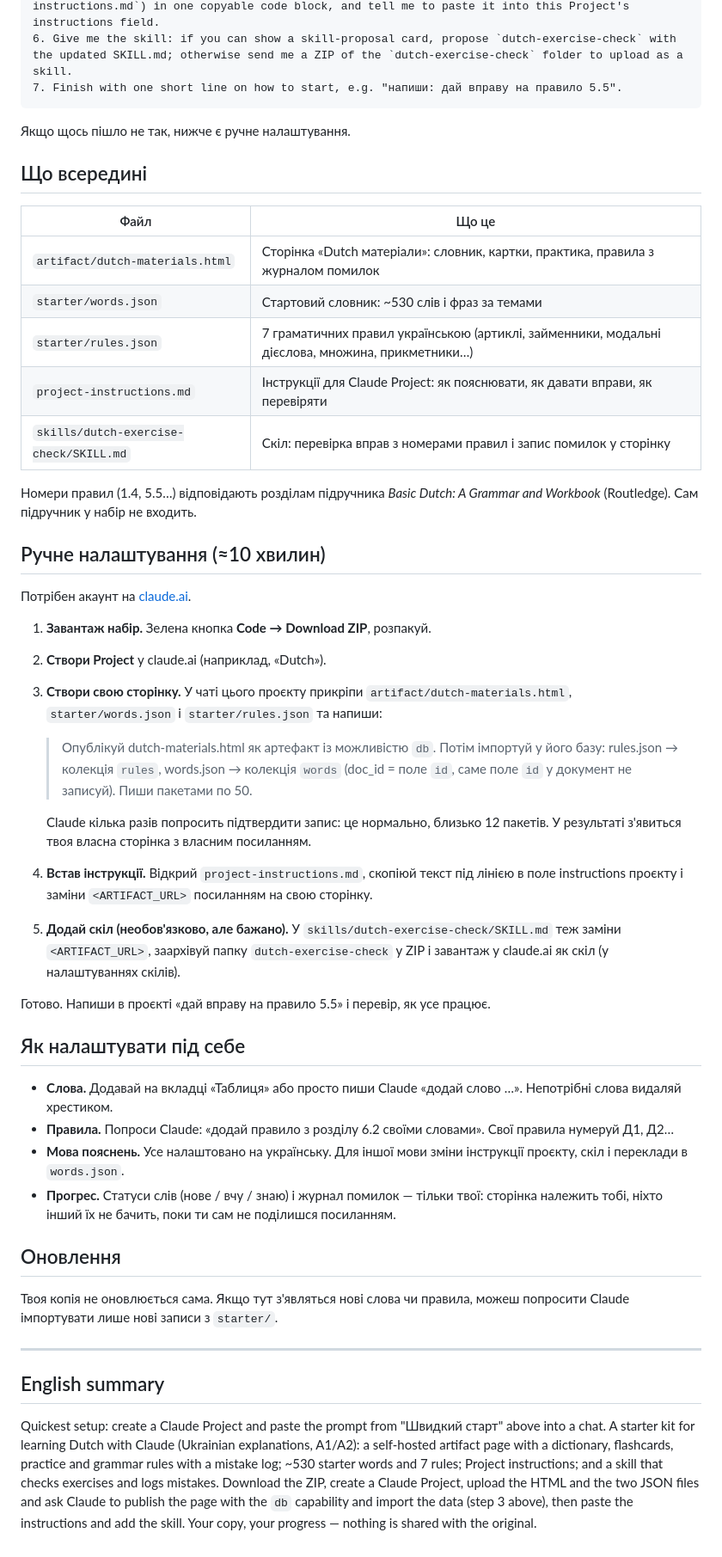
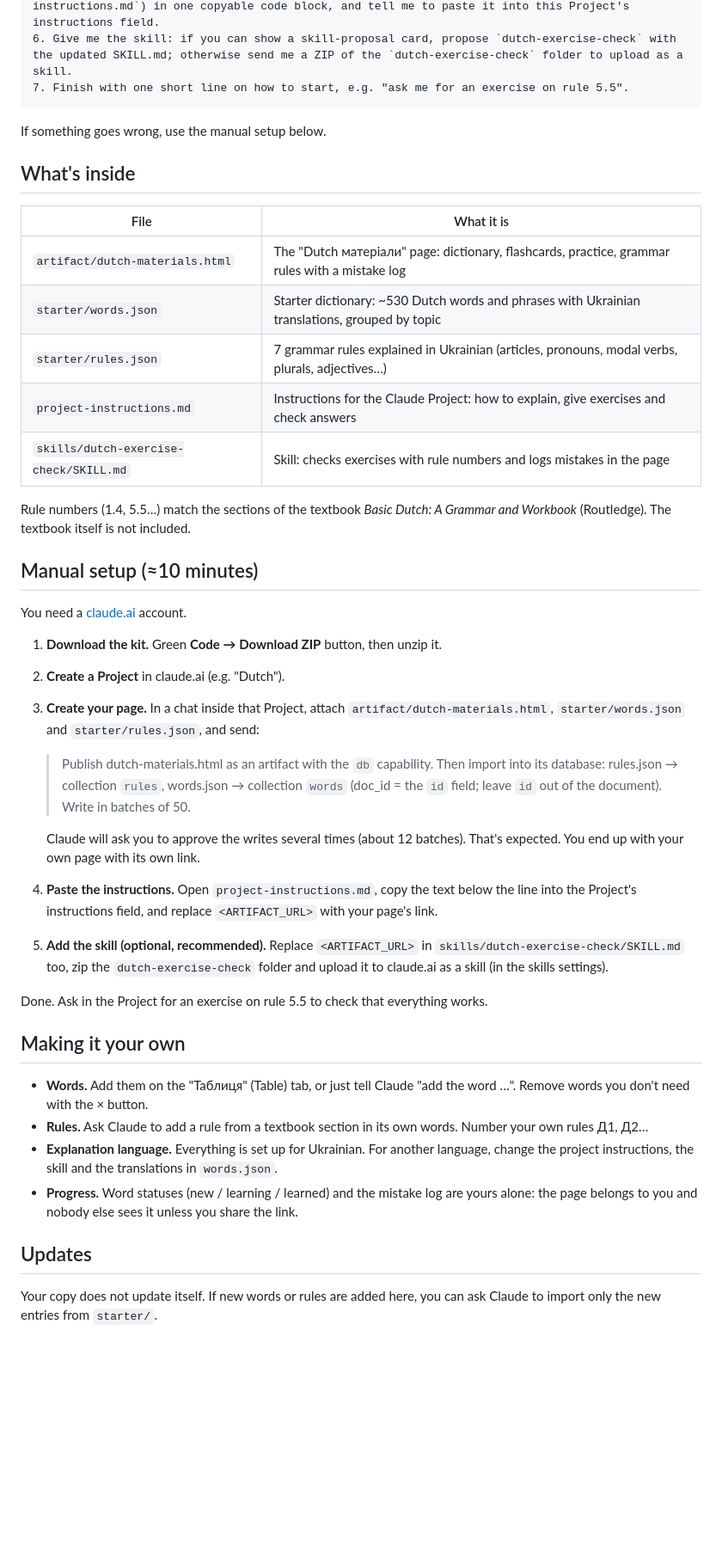
Before and after one commit to RuslanMck/dutch-project, a Markdown page: README.md, the part around one of its changes. Shown at 86% size. GitHub-like rendering; blank space fills up the shorter version.

Commit message:
Translate README to English
Co-Authored-By: Claude Opus 5.5 <noreply@anthropic.com>
Claude-Session: https://claude.ai/code/session_01QQ1pXnohy9kR5sgonHddf2

````diff
--- a/README.md
+++ b/README.md
@@ -25,52 +23,46 @@ Explain everything to me in Ukrainian. Do not change the repo.
 4. In `project-instructions.md` and `skills/dutch-exercise-check/SKILL.md`, replace `<ARTIFACT_URL>` with my new artifact's link.
 5. Give me the finished project instructions (the text below the line in `project-instructions.md`) in one copyable code block, and tell me to paste it into this Project's instructions field.
 6. Give me the skill: if you can show a skill-proposal card, propose `dutch-exercise-check` with the updated SKILL.md; otherwise send me a ZIP of the `dutch-exercise-check` folder to upload as a skill.
-7. Finish with one short line on how to start, e.g. "напиши: дай вправу на правило 5.5".
+7. Finish with one short line on how to start, e.g. "ask me for an exercise on rule 5.5".
 ```
 
-Якщо щось пішло не так, нижче є ручне налаштування.
+If something goes wrong, use the manual setup below.
 
-## Що всередині
+## What's inside
 
-| Файл | Що це |
+| File | What it is |
 |---|---|
-| `artifact/dutch-materials.html` | Сторінка «Dutch матеріали»: словник, картки, практика, правила з журналом помилок |
-| `starter/words.json` | Стартовий словник: ~530 слів і фраз за темами |
-| `starter/rules.json` | 7 граматичних правил українською (артиклі, займенники, модальні дієслова, множина, прикметники…) |
-| `project-instructions.md` | Інструкції для Claude Project: як пояснювати, як давати вправи, як перевіряти |
-| `skills/dutch-exercise-check/SKILL.md` | Скіл: перевірка вправ з номерами правил і запис помилок у сторінку |
+| `artifact/dutch-materials.html` | The "Dutch матеріали" page: dictionary, flashcards, practice, grammar rules with a mistake log |
+| `starter/words.json` | Starter dictionary: ~530 Dutch words and phrases with Ukrainian translations, grouped by topic |
+| `starter/rules.json` | 7 grammar rules explained in Ukrainian (articles, pronouns, modal verbs, plurals, adjectives…) |
+| `project-instructions.md` | Instructions for the Claude Project: how to explain, give exercises and check answers |
+| `skills/dutch-exercise-check/SKILL.md` | Skill: checks exercises with rule numbers and logs mistakes in the page |
 
-Номери правил (1.4, 5.5…) відповідають розділам підручника *Basic Dutch: A Grammar and Workbook* (Routledge). Сам підручник у набір не входить.
+Rule numbers (1.4, 5.5…) match the sections of the textbook *Basic Dutch: A Grammar and Workbook* (Routledge). The textbook itself is not included.
 
-## Ручне налаштування (≈10 хвилин)
+## Manual setup (≈10 minutes)
 
-Потрібен акаунт на [claude.ai](https://claude.ai).
+You need a [claude.ai](https://claude.ai) account.
 
-1. **Завантаж набір.** Зелена кнопка **Code → Download ZIP**, розпакуй.
-2. **Створи Project** у claude.ai (наприклад, «Dutch»).
-3. **Створи свою сторінку.** У чаті цього проєкту прикріпи `artifact/dutch-materials.html`, `starter/words.json` і `starter/rules.json` та напиши:
+1. **Download the kit.** Green **Code → Download ZIP** button, then unzip it.
+2. **Create a Project** in claude.ai (e.g. "Dutch").
+3. **Create your page.** In a chat inside that Project, attach `artifact/dutch-materials.html`, `starter/words.json` and `starter/rules.json`, and send:
 
-   > Опублікуй dutch-materials.html як артефакт із можливістю `db`. Потім імпортуй у його базу: rules.json → колекція `rules`, words.json → колекція `words` (doc_id = поле `id`, саме поле `id` у документ не записуй). Пиши пакетами по 50.
+   > Publish dutch-materials.html as an artifact with the `db` capability. Then import into its database: rules.json → collection `rules`, words.json → collection `words` (doc_id = the `id` field; leave `id` out of the document). Write in batches of 50.
 
-   Claude кілька разів попросить підтвердити запис: це нормально, близько 12 пакетів. У результаті з'явиться твоя власна сторінка з власним посиланням.
-4. **Встав інструкції.** Відкрий `project-instructions.md`, скопіюй текст під лінією в поле instructions проєкту і заміни `<ARTIFACT_URL>` посиланням на свою сторінку.
-5. **Додай скіл (необов'язково, але бажано).** У `skills/dutch-exercise-check/SKILL.md` теж заміни `<ARTIFACT_URL>`, заархівуй папку `dutch-exercise-check` у ZIP і завантаж у claude.ai як скіл (у налаштуваннях скілів).
+   Claude will ask you to approve the writes several times (about 12 batches). That's expected. You end up with your own page with its own link.
+4. **Paste the instructions.** Open `project-instructions.md`, copy the text below the line into the Project's instructions field, and replace `<ARTIFACT_URL>` with your page's link.
+5. **Add the skill (optional, recommended).** Replace `<ARTIFACT_URL>` in `skills/dutch-exercise-check/SKILL.md` too, zip the `dutch-exercise-check` folder and upload it to claude.ai as a skill (in the skills settings).
 
-Готово. Напиши в проєкті «дай вправу на правило 5.5» і перевір, як усе працює.
+Done. Ask in the Project for an exercise on rule 5.5 to check that everything works.
 
-## Як налаштувати під себе
+## Making it your own
 
-- **Слова.** Додавай на вкладці «Таблиця» або просто пиши Claude «додай слово …». Непотрібні слова видаляй хрестиком.
-- **Правила.** Попроси Claude: «додай правило з розділу 6.2 своїми словами». Свої правила нумеруй Д1, Д2…
-- **Мова пояснень.** Усе налаштовано на українську. Для іншої мови зміни інструкції проєкту, скіл і переклади в `words.json`.
-- **Прогрес.** Статуси слів (нове / вчу / знаю) і журнал помилок — тільки твої: сторінка належить тобі, ніхто інший їх не бачить, поки ти сам не поділишся посиланням.
+- **Words.** Add them on the "Таблиця" (Table) tab, or just tell Claude "add the word …". Remove words you don't need with the × button.
+- **Rules.** Ask Claude to add a rule from a textbook section in its own words. Number your own rules Д1, Д2…
+- **Explanation language.** Everything is set up for Ukrainian. For another language, change the project instructions, the skill and the translations in `words.json`.
+- **Progress.** Word statuses (new / learning / learned) and the mistake log are yours alone: the page belongs to you and nobody else sees it unless you share the link.
 
-## Оновлення
+## Updates
 
-Твоя копія не оновлюється сама. Якщо тут з'являться нові слова чи правила, можеш попросити Claude імпортувати лише нові записи з `starter/`.
-
----
-
-## English summary
-
-Quickest setup: create a Claude Project and paste the prompt from "Швидкий старт" above into a chat. A starter kit for learning Dutch with Claude (Ukrainian explanations, A1/A2): a self-hosted artifact page with a dictionary, flashcards, practice and grammar rules with a mistake log; ~530 starter words and 7 rules; Project instructions; and a skill that checks exercises and logs mistakes. Download the ZIP, create a Claude Project, upload the HTML and the two JSON files and ask Claude to publish the page with the `db` capability and import the data (step 3 above), then paste the instructions and add the skill. Your copy, your progress — nothing is shared with the original.
+Your copy does not update itself. If new words or rules are added here, you can ask Claude to import only the new entries from `starter/`.
````
Also changed, not shown: other parts of README.md (+5 -7 lines).
